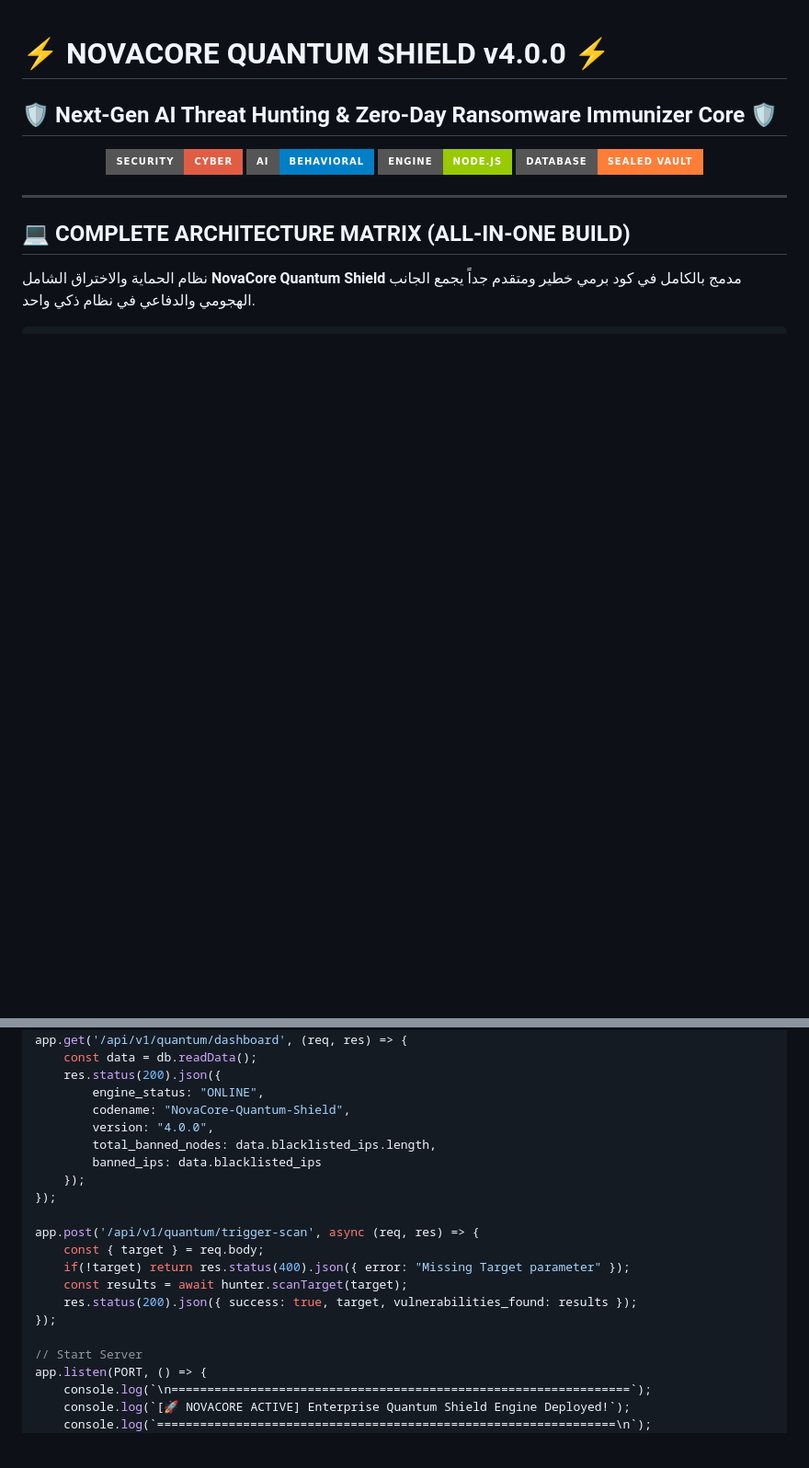
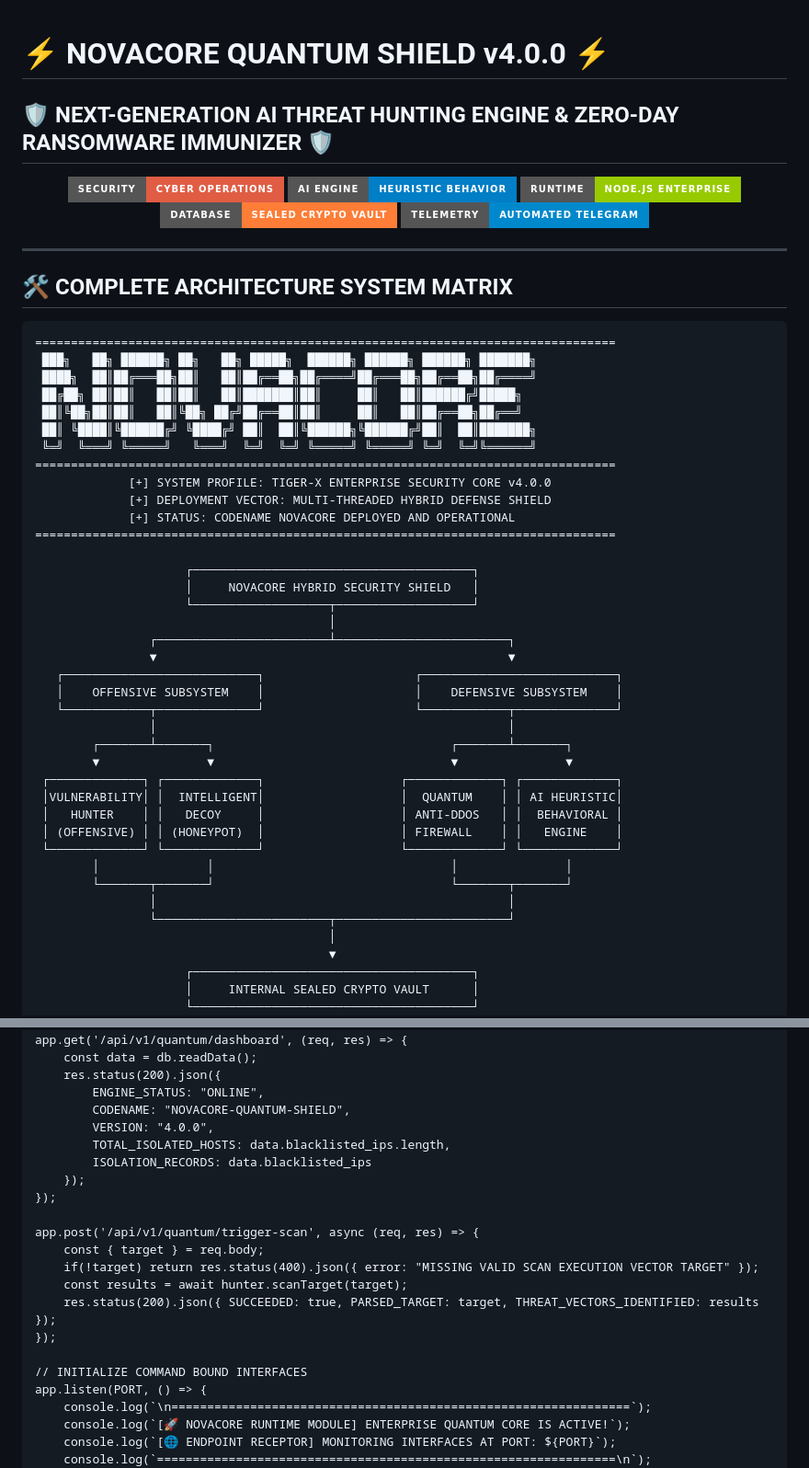
Before and after one commit to mido3657tiger-ux/NovaCore-Enterprise, a Markdown page: README.md, 2 parts joined by grey strips. Shown at 92% size. Drawn GitHub-style; badges without logos; blank space fills up the shorter version.

````diff
--- a/README.md
+++ b/README.md
@@ -1,20 +1,58 @@
 # ⚡ NOVACORE QUANTUM SHIELD v4.0.0 ⚡
-## 🛡️ Next-Gen AI Threat Hunting & Zero-Day Ransomware Immunizer Core 🛡️
+## 🛡️ NEXT-GENERATION AI THREAT HUNTING ENGINE & ZERO-DAY RANSOMWARE IMMUNIZER 🛡️
 
 <p align="center">
-  <img src="https://img.shields.io/badge/Security-Cyber-red?style=for-the-badge&logo=kali-linux&logoColor=white" />
-  <img src="https://img.shields.io/badge/AI-Behavioral-blue?style=for-the-badge&logo=openai&logoColor=white" />
-  <img src="https://img.shields.io/badge/Engine-Node.js-green?style=for-the-badge&logo=node.js&logoColor=white" />
-  <img src="https://img.shields.io/badge/Database-Sealed_Vault-orange?style=for-the-badge&logo=json&logoColor=white" />
+  <img src="https://img.shields.io/badge/SECURITY-CYBER_OPERATIONS-red?style=for-the-badge&logo=kali-linux&logoColor=white" />
+  <img src="https://img.shields.io/badge/AI_ENGINE-HEURISTIC_BEHAVIOR-blue?style=for-the-badge&logo=openai&logoColor=white" />
+  <img src="https://img.shields.io/badge/RUNTIME-NODE.JS_ENTERPRISE-green?style=for-the-badge&logo=node.js&logoColor=white" />
+  <img src="https://img.shields.io/badge/DATABASE-SEALED_CRYPTO_VAULT-orange?style=for-the-badge&logo=json&logoColor=white" />
+  <img src="https://img.shields.io/badge/TELEMETRY-AUTOMATED_TELEGRAM-0088CC?style=for-the-badge&logo=telegram&logoColor=white" />
 </p>
 
 ---
 
-## 💻 COMPLETE ARCHITECTURE MATRIX (ALL-IN-ONE BUILD)
+## 🛠️ COMPLETE ARCHITECTURE SYSTEM MATRIX
 
-نظام الحماية والاختراق الشامل **NovaCore Quantum Shield** مدمج بالكامل في كود برمي خطير ومتقدم جداً يجمع الجانب الهجومي والدفاعي في نظام ذكي واحد.
+```text
+=================================================================================
+ ███╗   ██╗ ██████╗ ██╗   ██╗ █████╗  ██████╗ ██████╗ ██████╗ ███████╗
+ ████╗  ██║██╔═══██╗██║   ██║██╔══██╗██╔════╝██╔═══██╗██╔══██╗██╔════╝
+ ██╔██╗ ██║██║   ██║██║   ██║███████║██║     ██║   ██║██████╔╝█████╗
+ ██║╚██╗██║██║   ██║╚██╗ ██╔╝██╔══██║██║     ██║   ██║██╔══██╗██╔══╝
+ ██║ ╚████║╚██████╔╝ ╚████╔╝ ██║  ██║╚██████╗╚██████╔╝██║  ██║███████╗
+ ╚═╝  ╚═══╝ ╚═════╝   ╚═══╝  ╚═╝  ╚═╝ ╚═════╝ ╚═════╝ ╚═╝  ╚═╝╚══════╝
+=================================================================================
+             [+] SYSTEM PROFILE: TIGER-X ENTERPRISE SECURITY CORE v4.0.0
+             [+] DEPLOYMENT VECTOR: MULTI-THREADED HYBRID DEFENSE SHIELD
+             [+] STATUS: CODENAME NOVACORE DEPLOYED AND OPERATIONAL
+=================================================================================
 
-```javascript
+                     ┌───────────────────────────────────────┐
+                     │     NOVACORE HYBRID SECURITY SHIELD   │
+                     └───────────────────┬───────────────────┘
+                                         │
+                ┌────────────────────────┴────────────────────────┐
+                ▼                                                 ▼
+   ┌───────────────────────────┐                     ┌───────────────────────────┐
+   │    OFFENSIVE SUBSYSTEM    │                     │    DEFENSIVE SUBSYSTEM    │
+   └────────────┬──────────────┘                     └────────────┬──────────────┘
+                │                                                 │
+        ┌───────┴───────┐                                 ┌───────┴───────┐
+        ▼               ▼                                 ▼               ▼
+ ┌─────────────┐ ┌─────────────┐                   ┌─────────────┐ ┌─────────────┐
+ │VULNERABILITY│ │  INTELLIGENT│                   │  QUANTUM    │ │ AI HEURISTIC│
+ │   HUNTER    │ │   DECOY     │                   │ ANTI-DDOS   │ │  BEHAVIORAL │
+ │ (OFFENSIVE) │ │ (HONEYPOT)  │                   │ FIREWALL    │ │   ENGINE    │
+ └─────────────┘ └─────────────┘                   └─────────────┘ └─────────────┘
+        │               │                                 │               │
+        └───────┬───────┘                                 └───────┬───────┘
+                │                                                 │
+                └────────────────────────┬────────────────────────┘
+                                         │
+                                         ▼
+                     ┌───────────────────────────────────────┐
+                     │     INTERNAL SEALED CRYPTO VAULT      │
+                     └───────────────────────────────────────┘
 // =================================================================================
 // 🛡️ NOVACORE QUANTUM SHIELD - ENTERPRISE ALL-IN-ONE MULTI-THREADED SYSTEM CORE
 // =================================================================================
@@ -169,24 +211,25 @@ app.use(firewallMiddleware);
 app.get('/api/v1/quantum/dashboard', (req, res) => {
     const data = db.readData();
     res.status(200).json({
-        engine_status: "ONLINE",
-        codename: "NovaCore-Quantum-Shield",
-        version: "4.0.0",
-        total_banned_nodes: data.blacklisted_ips.length,
-        banned_ips: data.blacklisted_ips
+        ENGINE_STATUS: "ONLINE",
+        CODENAME: "NOVACORE-QUANTUM-SHIELD",
+        VERSION: "4.0.0",
+        TOTAL_ISOLATED_HOSTS: data.blacklisted_ips.length,
+        ISOLATION_RECORDS: data.blacklisted_ips
     });
 });
 
 app.post('/api/v1/quantum/trigger-scan', async (req, res) => {
     const { target } = req.body;
-    if(!target) return res.status(400).json({ error: "Missing Target parameter" });
+    if(!target) return res.status(400).json({ error: "MISSING VALID SCAN EXECUTION VECTOR TARGET" });
     const results = await hunter.scanTarget(target);
-    res.status(200).json({ success: true, target, vulnerabilities_found: results });
+    res.status(200).json({ SUCCEEDED: true, PARSED_TARGET: target, THREAT_VECTORS_IDENTIFIED: results });
 });
 
-// Start Server
+// INITIALIZE COMMAND BOUND INTERFACES
 app.listen(PORT, () => {
     console.log(`\n================================================================`);
-    console.log(`[🚀 NOVACORE ACTIVE] Enterprise Quantum Shield Engine Deployed!`);
+    console.log(`[🚀 NOVACORE RUNTIME MODULE] ENTERPRISE QUANTUM CORE IS ACTIVE!`);
+    console.log(`[🌐 ENDPOINT RECEPTOR] MONITORING INTERFACES AT PORT: ${PORT}`);
     console.log(`================================================================\n`);
 });
````
Also changed, not shown: other parts of README.md (+21 -14 lines).
